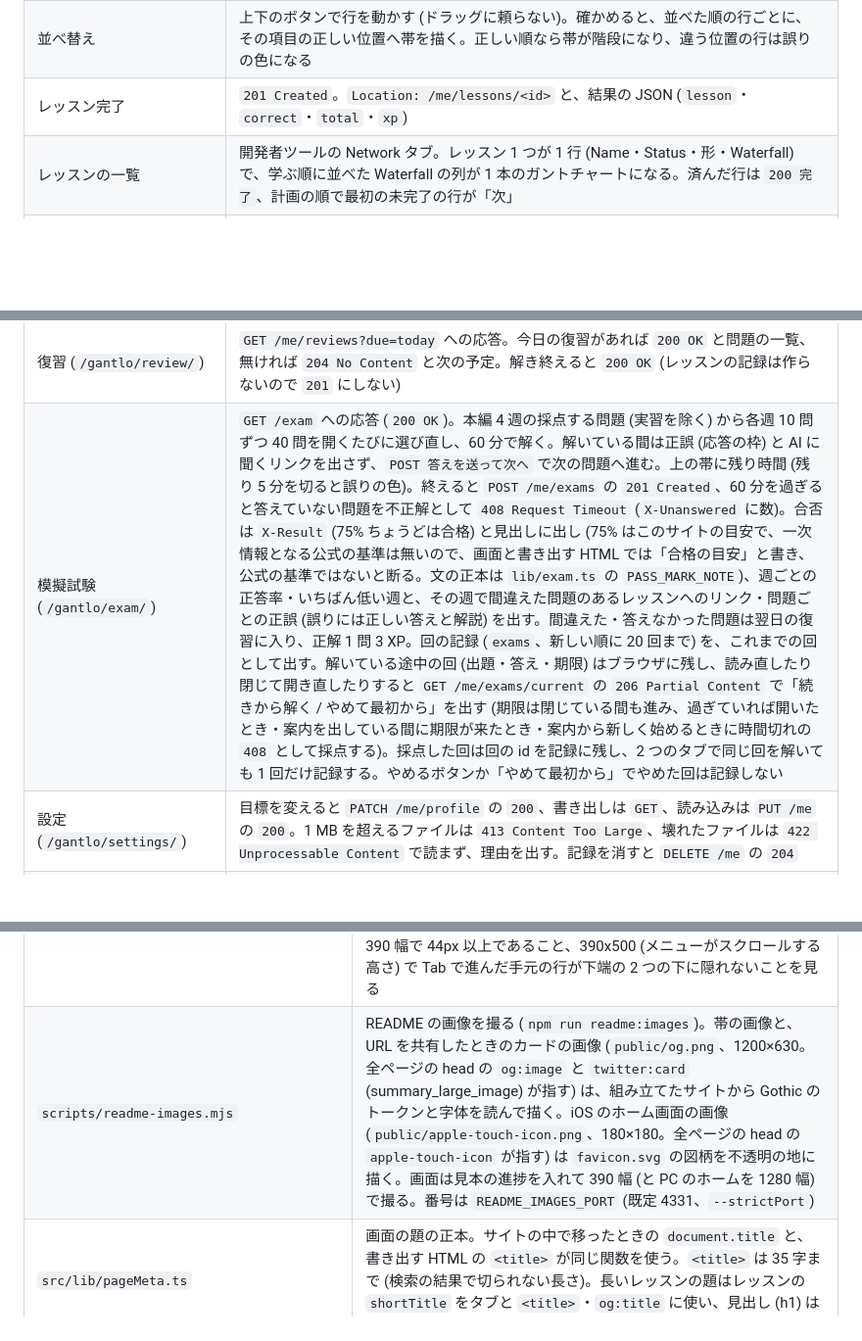
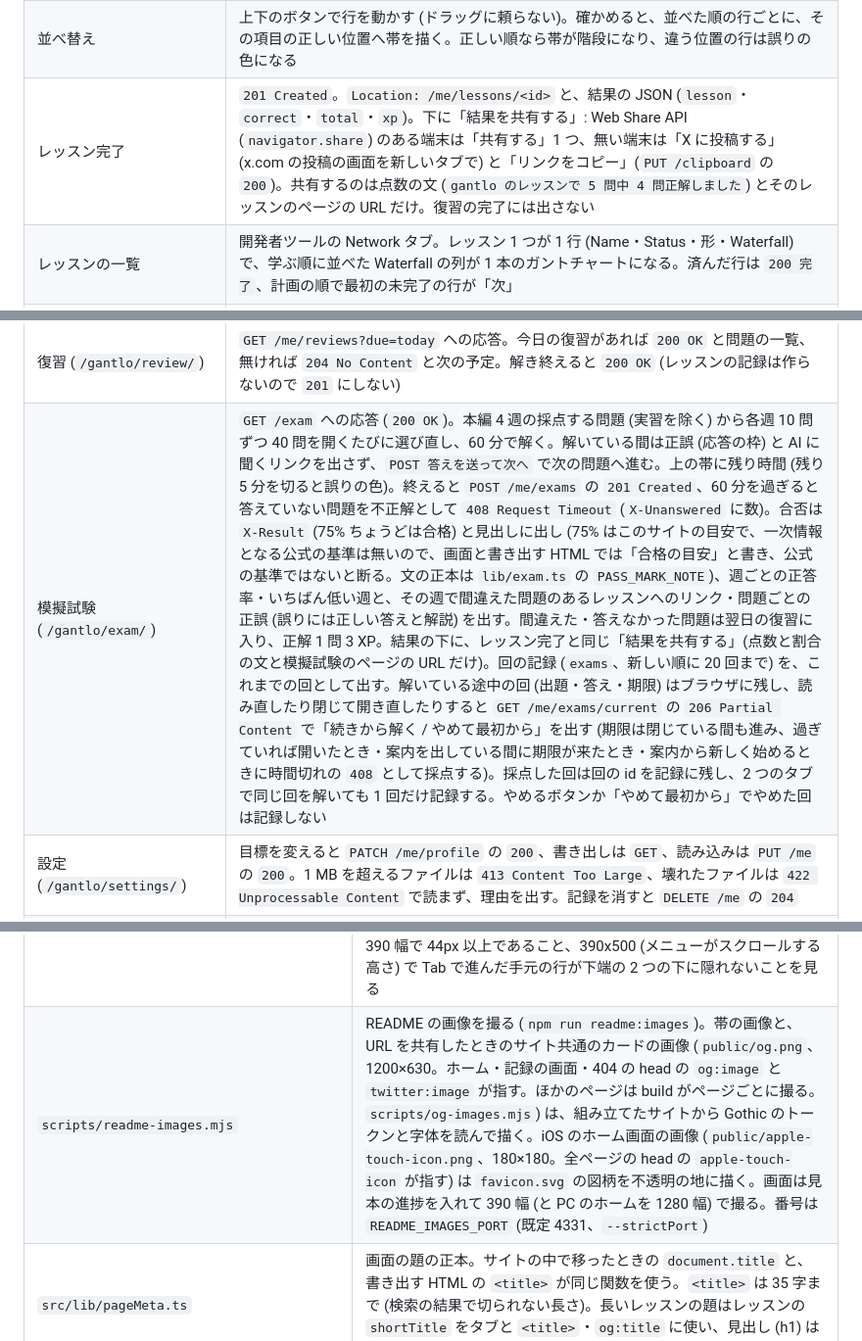
Before and after one commit to maco165/gantlo, a Markdown page: README.md, 3 parts joined by grey strips. Shown at 98% size. GitHub-like rendering; blank space fills up the shorter version.

```diff
--- a/README.md
+++ b/README.md
@@ -68,12 +68,12 @@
 | リクエストの旅 | 開発者ツールのウォーターフォール。URL を打ってから画面が出るまでの 8 段を、階段の帯で並べる。段に紐づくレッスンを 1 つでも終えた段は学習済みで、済んだ割合だけ帯を塗る (全部済めば `200`、途中は `206`) |
 | レッスン | 答えを送るボタンは `POST 答えを送る`。結果はレスポンスとして出す: 正解 `200 OK` (`X-XP`・`X-Source`・解説)、不正解 `400 Bad Request` (`X-Expected`・`Retry-After: 86400`・`X-Source`・解説)、メディアタイプの空欄の誤り `415 Unsupported Media Type`、並べ替えの順の誤り `409 Conflict` (「N 行が違う位置です」)。答えたあとの解説の下 (AI に聞くリンクの次) に「誤りを報告 (GitHub)」を置き、題と本文に問題の id・レッスン・レッスンのページの URL を入れた GitHub の新しい Issue を新しいタブで開く (自分の答えや記録は入れない。模擬試験の途中は解説を出さないので置かない) |
 | 並べ替え | 上下のボタンで行を動かす (ドラッグに頼らない)。確かめると、並べた順の行ごとに、その項目の正しい位置へ帯を描く。正しい順なら帯が階段になり、違う位置の行は誤りの色になる |
-| レッスン完了 | `201 Created`。`Location: /me/lessons/<id>` と、結果の JSON (`lesson`・`correct`・`total`・`xp`) |
+| レッスン完了 | `201 Created`。`Location: /me/lessons/<id>` と、結果の JSON (`lesson`・`correct`・`total`・`xp`)。下に「結果を共有する」: Web Share API (`navigator.share`) のある端末は「共有する」1 つ、無い端末は「X に投稿する」(x.com の投稿の画面を新しいタブで) と「リンクをコピー」(`PUT /clipboard` の `200`)。共有するのは点数の文 (`gantlo のレッスンで 5 問中 4 問正解しました`) とそのレッスンのページの URL だけ。復習の完了には出さない |
 | レッスンの一覧 | 開発者ツールの Network タブ。レッスン 1 つが 1 行 (Name・Status・形・Waterfall) で、学ぶ順に並べた Waterfall の列が 1 本のガントチャートになる。済んだ行は `200 完了`、計画の順で最初の未完了の行が「次」 |
 | コース (`/gantlo/course/<id>/`) | `GET /course/<id>` への応答。ステータスはホームと同じ決まりで、数えるのはそのコースのレッスン (`202` まだ / `206` 途中 / `200` 全部済み。レッスンがまだ無いコースは本文の無い `204 No Content`)。コースの紹介・次のレッスンへのボタン (このコースで 1 つも済ませていなければ「最初のレッスンを始める」、ほかは「次のレッスンを始める」と `GET /lesson/<id>`)・そのコースのレッスンだけの Network の表 (済んだ行は `200 完了`、最初の未完了の行が「次」)。見出し・紹介・一覧の順は書き出す HTML と同じ |
 | 計画 (`/gantlo/plan/`) | 学ぶコースを選び、上下のボタンで順を並べ、開始日とコースごとの目安の日数 (既定は 1 レッスン 1 日) を決めると、WBS のように開始日から学ぶ順に予定の帯を引く。横の軸は日付で、帯の上に週の頭 (月曜) と月の境 (1 日) の目盛りを出し (狭い幅では字が重ならないよう間引く)、今日に縦の線を引く。表示する期間は `全体`・`2 週`・`1 か月`・`指定` (始まりと終わりの日。2 年 = 731 日まで) から選べ、期間の外にはみ出す帯は端で切る。選んだ期間は設定 (`profile.ganttView`) にすぐ残る。済んだ量を今日の予定と比べ、`GET /plan/schedule` の応答で巻き (`200 OK`「N 日巻き」、情報の色の青)・予定どおり (`200 OK`、成功の色の緑)・遅れ (`408 Request Timeout`「N 日遅れ」、誤りの色) を出し、済みの塗りも同じ色にする。色だけに頼らず、凡例とステータスに字でも書く。目安の日数に範囲外の値を打つと「1〜365 の整数」と知らせ、既定と同じ値は直した値として残さない。予定は目安で、期限・取り戻し方・通知は持たない。`PUT この順で学ぶ` で保存すると `200 OK`。帯に済んだぶんを塗り、「今ここ」を縦の印で示す。計画が無いときは全コースを既定の順 (本編 → 追加のコース) で見せる |
 | 復習 (`/gantlo/review/`) | `GET /me/reviews?due=today` への応答。今日の復習があれば `200 OK` と問題の一覧、無ければ `204 No Content` と次の予定。解き終えると `200 OK` (レッスンの記録は作らないので `201` にしない) |
-| 模擬試験 (`/gantlo/exam/`) | `GET /exam` への応答 (`200 OK`)。本編 4 週の採点する問題 (実習を除く) から各週 10 問ずつ 40 問を開くたびに選び直し、60 分で解く。解いている間は正誤 (応答の枠) と AI に聞くリンクを出さず、`POST 答えを送って次へ` で次の問題へ進む。上の帯に残り時間 (残り 5 分を切ると誤りの色)。終えると `POST /me/exams` の `201 Created`、60 分を過ぎると答えていない問題を不正解として `408 Request Timeout` (`X-Unanswered` に数)。合否は `X-Result` (75% ちょうどは合格) と見出しに出し (75% はこのサイトの目安で、一次情報となる公式の基準は無いので、画面と書き出す HTML では「合格の目安」と書き、公式の基準ではないと断る。文の正本は `lib/exam.ts` の `PASS_MARK_NOTE`)、週ごとの正答率・いちばん低い週と、その週で間違えた問題のあるレッスンへのリンク・問題ごとの正誤 (誤りには正しい答えと解説) を出す。間違えた・答えなかった問題は翌日の復習に入り、正解 1 問 3 XP。回の記録 (`exams`、新しい順に 20 回まで) を、これまでの回として出す。解いている途中の回 (出題・答え・期限) はブラウザに残し、読み直したり閉じて開き直したりすると `GET /me/exams/current` の `206 Partial Content` で「続きから解く / やめて最初から」を出す (期限は閉じている間も進み、過ぎていれば開いたとき・案内を出している間に期限が来たとき・案内から新しく始めるときに時間切れの `408` として採点する)。採点した回は回の id を記録に残し、2 つのタブで同じ回を解いても 1 回だけ記録する。やめるボタンか「やめて最初から」でやめた回は記録しない |
+| 模擬試験 (`/gantlo/exam/`) | `GET /exam` への応答 (`200 OK`)。本編 4 週の採点する問題 (実習を除く) から各週 10 問ずつ 40 問を開くたびに選び直し、60 分で解く。解いている間は正誤 (応答の枠) と AI に聞くリンクを出さず、`POST 答えを送って次へ` で次の問題へ進む。上の帯に残り時間 (残り 5 分を切ると誤りの色)。終えると `POST /me/exams` の `201 Created`、60 分を過ぎると答えていない問題を不正解として `408 Request Timeout` (`X-Unanswered` に数)。合否は `X-Result` (75% ちょうどは合格) と見出しに出し (75% はこのサイトの目安で、一次情報となる公式の基準は無いので、画面と書き出す HTML では「合格の目安」と書き、公式の基準ではないと断る。文の正本は `lib/exam.ts` の `PASS_MARK_NOTE`)、週ごとの正答率・いちばん低い週と、その週で間違えた問題のあるレッスンへのリンク・問題ごとの正誤 (誤りには正しい答えと解説) を出す。間違えた・答えなかった問題は翌日の復習に入り、正解 1 問 3 XP。結果の下に、レッスン完了と同じ「結果を共有する」(点数と割合の文と模擬試験のページの URL だけ)。回の記録 (`exams`、新しい順に 20 回まで) を、これまでの回として出す。解いている途中の回 (出題・答え・期限) はブラウザに残し、読み直したり閉じて開き直したりすると `GET /me/exams/current` の `206 Partial Content` で「続きから解く / やめて最初から」を出す (期限は閉じている間も進み、過ぎていれば開いたとき・案内を出している間に期限が来たとき・案内から新しく始めるときに時間切れの `408` として採点する)。採点した回は回の id を記録に残し、2 つのタブで同じ回を解いても 1 回だけ記録する。やめるボタンか「やめて最初から」でやめた回は記録しない |
 | 設定 (`/gantlo/settings/`) | 目標を変えると `PATCH /me/profile` の `200`、書き出しは `GET`、読み込みは `PUT /me` の `200`。1 MB を超えるファイルは `413 Content Too Large`、壊れたファイルは `422 Unprocessable Content` で読まず、理由を出す。記録を消すと `DELETE /me` の `204` |
 | 進捗 (`/gantlo/progress/`) | `GET /me/stats` への応答。ステータスはホームと同じ旅の段の進み具合 (`202` / `206` / `200`)。正答率 (レッスンと復習で答えた回数のうち正解の割合)・この 7 日の XP (日ごとの棒)・連続日数、コースごとの済んだレッスンの数と正答率、旅の 8 段の学習状況 (ウォーターフォール) を出す |
 | 用語集 (`/gantlo/glossary/`) | `GET /glossary?q=<探す語>` への応答。当たれば `200 OK` と語の数、無ければ `204 No Content`。探す語は URL の形 (パーセントエンコーディング) で見せる。11 の規格を学ぶ順に、問題に出る用語を読みの順に並べ、どの語にも短い説明・一次情報の出典 (RFC は節まで)・出てくるレッスンへのリンクを付ける。探しているときは当たりのよい順の 1 つの一覧 |
@@ -246,6 +254,6 @@ flowchart LR
 | `src/components/MobileBar.tsx`・`src/components/RepoLink.tsx` | 上の帯と、その右端の GitHub のボタン (`RepoLink`。GitHub の印は `GitHubMark`)。768px 以上ではメニューのボタンとサイト名を隠し、GitHub のボタンだけ残す |
 | `tests/e2e-unsorted.test.ts` | e2e で並べ替えを正しくない答えで送るときの並び (`scripts/e2e-lessons.mjs` の `unsortedTarget`) が、2〜6 項目のどの始めの並びからでも正しい順と違い `409` になり、3 項目以上では正しい位置の行も残ることを、並びをすべて試して見る |
 | `scripts/e2e-about.mjs` | `scripts/e2e.mjs` から呼ぶ、メニューの下端の 2 つ・上の帯の GitHub のボタン・このサイトについての検査。390 幅と 1280 幅で、ホーム・計画・レッスン・用語集・404・このサイトについての画面ごとに、2 つが一覧の最後のコースより下で画面の下端から 120px 以内にあること、上の帯の右端 (24px 以内) に新しいタブで開く GitHub のボタンがあること、メニューから about が開き 200 と題とボタンが出て選ばれた印になること、コースに「準備中」が付かないこと、390 幅で 44px 以上であること、390x500 (メニューがスクロールする高さ) で Tab で進んだ手元の行が下端の 2 つの下に隠れないことを見る |
-| `scripts/readme-images.mjs` | README の画像を撮る (`npm run readme:images`)。帯の画像と、URL を共有したときのカードの画像 (`public/og.png`、1200×630。全ページの head の `og:image` と `twitter:card` (summary_large_image) が指す) は、組み立てたサイトから Gothic のトークンと字体を読んで描く。iOS のホーム画面の画像 (`public/apple-touch-icon.png`、180×180。全ページの head の `apple-touch-icon` が指す) は `favicon.svg` の図柄を不透明の地に描く。画面は見本の進捗を入れて 390 幅 (と PC のホームを 1280 幅) で撮る。番号は `README_IMAGES_PORT` (既定 4331、`--strictPort`) |
+| `scripts/readme-images.mjs` | README の画像を撮る (`npm run readme:images`)。帯の画像と、URL を共有したときのサイト共通のカードの画像 (`public/og.png`、1200×630。ホーム・記録の画面・404 の head の `og:image` と `twitter:image` が指す。ほかのページは build がページごとに撮る。`scripts/og-images.mjs`) は、組み立てたサイトから Gothic のトークンと字体を読んで描く。iOS のホーム画面の画像 (`public/apple-touch-icon.png`、180×180。全ページの head の `apple-touch-icon` が指す) は `favicon.svg` の図柄を不透明の地に描く。画面は見本の進捗を入れて 390 幅 (と PC のホームを 1280 幅) で撮る。番号は `README_IMAGES_PORT` (既定 4331、`--strictPort`) |
 | `src/lib/pageMeta.ts` | 画面の題の正本。サイトの中で移ったときの `document.title` と、書き出す HTML の `<title>` が同じ関数を使う。`<title>` は 35 字まで (検索の結果で切られない長さ)。長いレッスンの題はレッスンの `shortTitle` をタブと `<title>`・`og:title` に使い、見出し (h1) は題のまま |
 | `src/prerender/pages.ts` | 書き出すページの一覧 (ホーム・メニューの画面・全コース・全レッスン) と、ページごとの題・説明・本文。コースのページは画面と同じ見出し (題と `Network`) の下にレッスンへのリンクを画面と同じ順に書く。画面と同じデータ (経路・コース・レッスン・用語集) から作る。用語集のページは全部の語・説明・出典を本文に書く (検索に載せる)。リンクの href も文字と同じく escape する。レッスンの見出しは題で、本文は紹介 (問題の数と種類・旅の段・週)、答える前に見えるもの (問題文・空欄を伏せたコード・4 択の選択肢・並べる項目・実習の手順) と前後のレッスンまで (答え・解説・出典・実習で観察できることは書かない。選択肢と項目はデータの順が正しい順や正解の位置を漏らすので、文字の順に並べる。並べ替えで文字の順がたまたま正しい順と同じなら、1 つずらす)。コースのページはレッスンごとに問題の種類と最初の問題文を、模擬試験のページは形式 (問題の数・時間・合格の線) と週ごとの範囲を書く。索引に載せる全ページで、本文は空白を除いて 400 字以上 (tests/meta.test.ts)。ホーム以外の本文の頭にパンくずを書く。構造化データ (JSON-LD) は、ホームが `WebSite`、ほかが `BreadcrumbList` で、コースは `Course` (提供者・レッスンの一覧)、レッスンは `LearningResource` (属するコース)、用語集は `DefinedTermSet` (語ごとに `DefinedTerm`。本文の `#term-<id>` を指す)。一人ひとりの記録の画面 (計画・復習・進捗・設定) は noindex にして sitemap から外す。画面の JS には入らない 用語集の語には出てくるレッスンへのリンクを、レッスンのページには出てくる用語 (用語集の `#term-<id>`) へのリンクを書き、両向きにつなぐ (壊れたリンクが無いことと両向きを `tests/meta.test.ts` が見る) |
```
Also changed, not shown: other parts of README.md (+15 -3 lines), docs/images/og-lesson.png (added).
